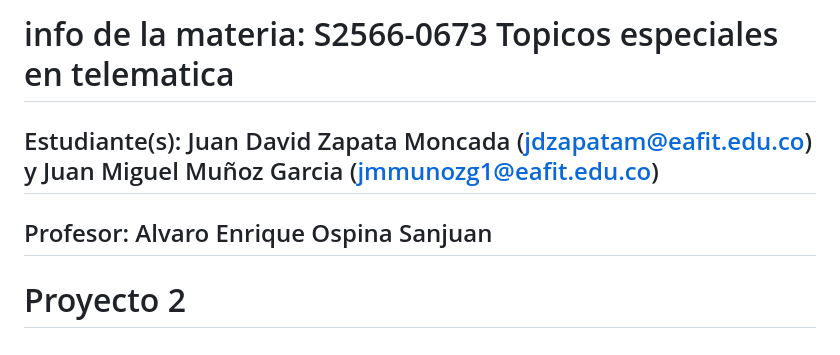
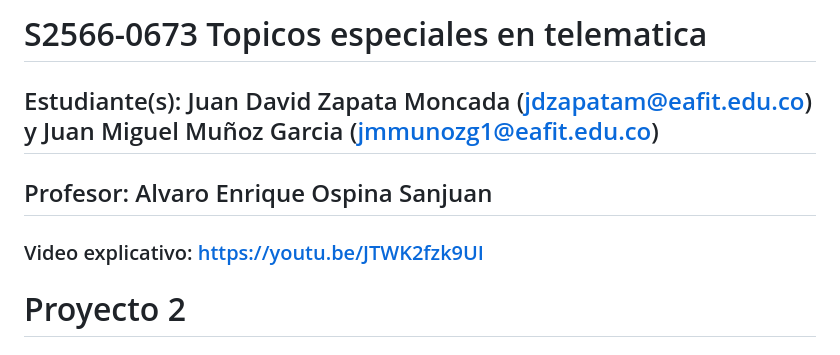
Before and after one commit to JuanDZM2105/Telematica-Kubernetes, a Markdown page: README.md, the part around the change. GitHub-like rendering.

Commit message:
Add video link to README section
Added explanatory video link to README.

```diff
--- a/README.md
+++ b/README.md
@@ -1,8 +1,10 @@
-# info de la materia: S2566-0673 Topicos especiales en telematica
+# S2566-0673 Topicos especiales en telematica
 
 ## Estudiante(s): Juan David Zapata Moncada (jdzapatam@eafit.edu.co) y Juan Miguel Muñoz Garcia (jmmunozg1@eafit.edu.co)
 
 ## Profesor: Alvaro Enrique Ospina Sanjuan
+
+### Video explicativo: https://youtu.be/JTWK2fzk9UI
 
 # Proyecto 2
 
```
